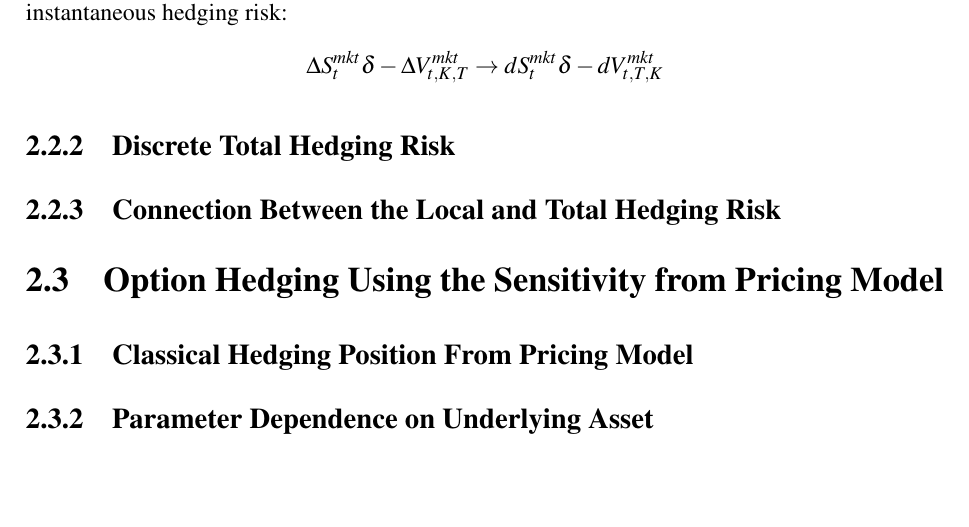
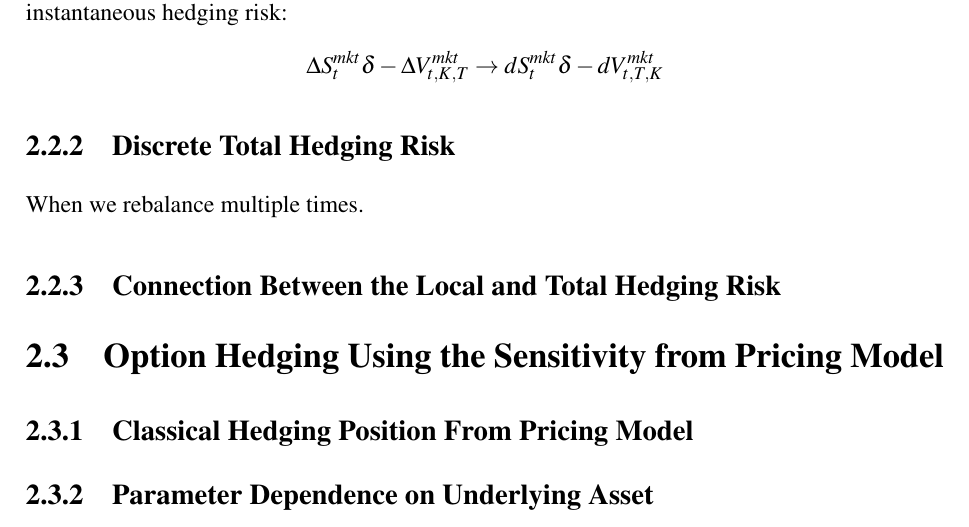
Before and after one commit to nicknian/PhdThesis, a LaTeX thesis (KeNianThesis.tex): part of page 30 of 43, cut so that both start at the same text, the shorter picture padded with empty space. Compiled offline with pdfLaTeX.

Commit message:
This is newest version

```diff
--- a/KeNianThesis.tex
+++ b/KeNianThesis.tex
@@ -803,6 +803,7 @@ The local hedging risk is therefore defined to be the one-step hedging error whe
 \]
 
 \subsection{Discrete Total Hedging Risk}
+When we rebalance multiple times.
 \subsection{Connection Between the Local and Total Hedging Risk}
 
 \section{Option Hedging Using the Sensitivity from Pricing Model}
```
Also changed, not shown: KeNianThesis.pdf, 2 other files.
